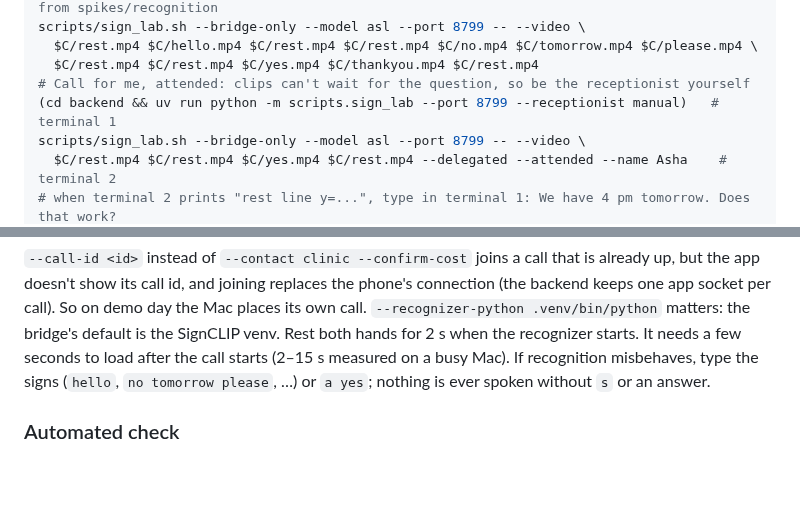
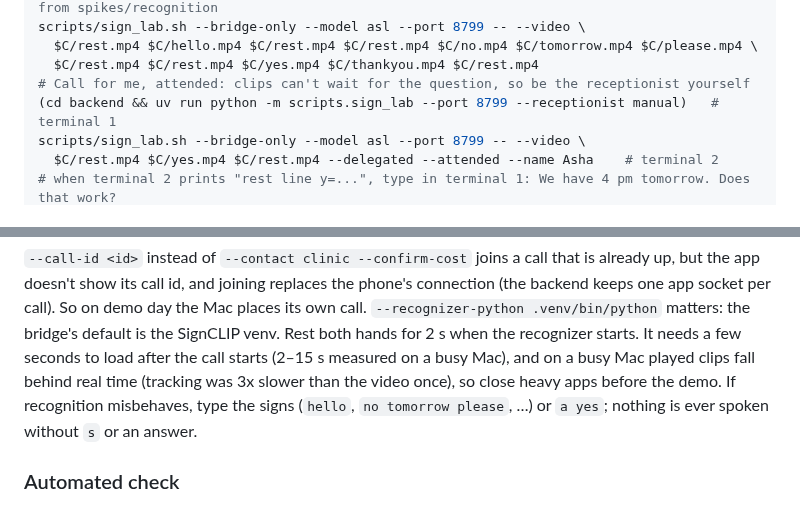
Before and after one commit to BishalJena/ishara, a Markdown page: spikes/recognition/README.md, 2 parts joined by grey strips. Rendered like a GitHub page; blank space fills up the shorter version.

Commit message:
docs(recognition): match the attended rehearsal to one rest clip and note slow playback

```diff
--- a/spikes/recognition/README.md
+++ b/spikes/recognition/README.md
@@ -460,5 +460,5 @@ scripts/sign_lab.sh --bridge-only --model asl --port 8799 -- --video \
 # Call for me, attended: clips can't wait for the question, so be the receptionist yourself
 (cd backend && uv run python -m scripts.sign_lab --port 8799 --receptionist manual)   # terminal 1
 scripts/sign_lab.sh --bridge-only --model asl --port 8799 -- --video \
-  $C/rest.mp4 $C/rest.mp4 $C/yes.mp4 $C/rest.mp4 --delegated --attended --name Asha    # terminal 2
+  $C/rest.mp4 $C/yes.mp4 $C/rest.mp4 --delegated --attended --name Asha    # terminal 2
 # when terminal 2 prints "rest line y=...", type in terminal 1: We have 4 pm tomorrow. Does that work?
@@ -490,7 +490,8 @@ up, but the app doesn't show its call id, and joining replaces the phone's conne
 (the backend keeps one app socket per call). So on demo day the Mac places its own call.
 `--recognizer-python .venv/bin/python` matters: the bridge's default is the SignCLIP venv.
 Rest both hands for 2 s when the recognizer starts. It needs a few seconds to load after
-the call starts (2–15 s measured on a busy Mac). If recognition misbehaves, type the signs
+the call starts (2–15 s measured on a busy Mac), and on a busy Mac played clips fall behind
+real time (tracking was 3x slower than the video once), so close heavy apps before the demo. If recognition misbehaves, type the signs
 (`hello`, `no tomorrow please`, …) or `a yes`; nothing is ever spoken without `s` or an answer.
 
 ### Automated check
```
Also changed, not shown: other parts of spikes/recognition/README.md (+1 -1 lines).
